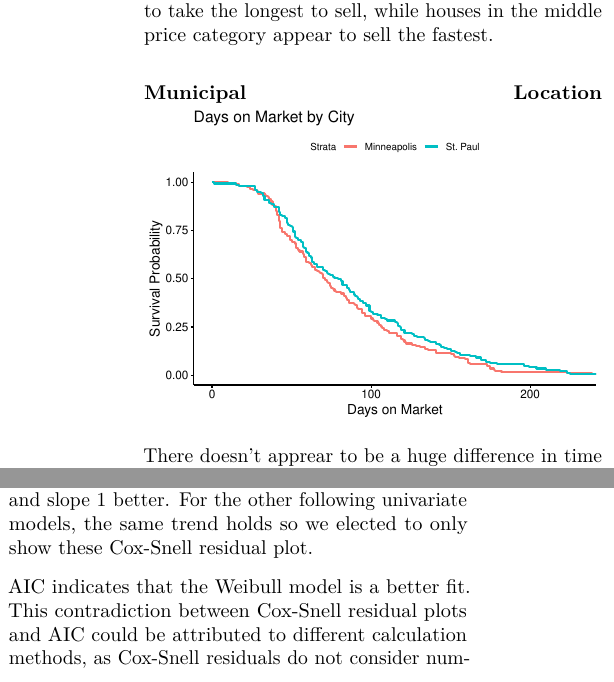
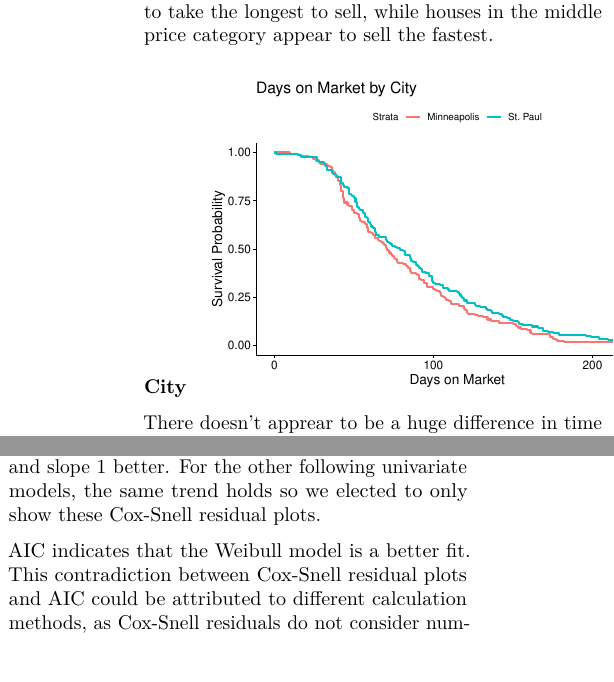
Before and after one commit to aleclair825/survival_realEstate, an R Markdown document (Paper Drafts/Final_Draft_1.Rmd): two parts of the columns of page 4 of 10, joined at a grey line, cut so that both start at the same text, the shorter picture padded with empty space. Rendered offline with R 4.5, knitr and Pandoc, then LaTeX, with nearby package versions; code that draws random numbers runs with fixed seeds of ours.

Commit message:
made some small cosmetic changes and grammatical fixes

````diff
--- a/Paper Drafts/Final_Draft_1.Rmd
+++ b/Paper Drafts/Final_Draft_1.Rmd
@@ -151,7 +151,7 @@ ggsurvplot(KM1, data=house, legend.labs=c("price = 63,000 to 180,000", "180,000
 
 Houses that fall into the highest price category appear to take the longest to sell, while houses in the middle price category appear to sell the fastest.
 
-#### Municipal Location
+#### City
 
 ```{r echo=FALSE}
 KM2 = survfit( Surv(tom) ~ city , conf.type="plain" , data=house )
@@ -195,7 +195,7 @@ CoxSnell( CS_w , house$status, main="Weibull School Distance C-S Resids" )
 CoxSnell( CS_ln , house$status ,xlim=c(-7,5), main="Log-normal School Distance C-S Resids")
 ```
 
-The log-normal Cox-Snell residuals appear to fit the model better since they fit the line with intercept 0 and slope 1 better. For the other following univariate models, the same trend holds so we elected to only show these Cox-Snell residual plot.
+The log-normal Cox-Snell residuals appear to fit the model better since they fit the line with intercept 0 and slope 1 better. For the other following univariate models, the same trend holds so we elected to only show these Cox-Snell residual plots.
 
 ```{r include = FALSE}
 2*(3-mw$loglik[2]) # mw
````
